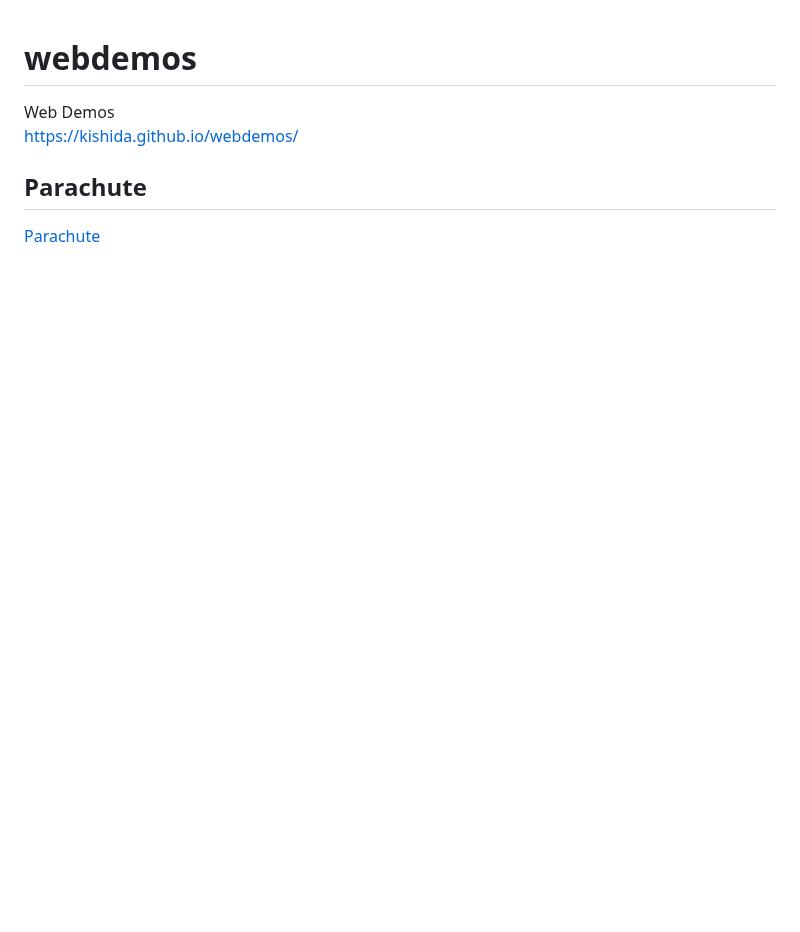
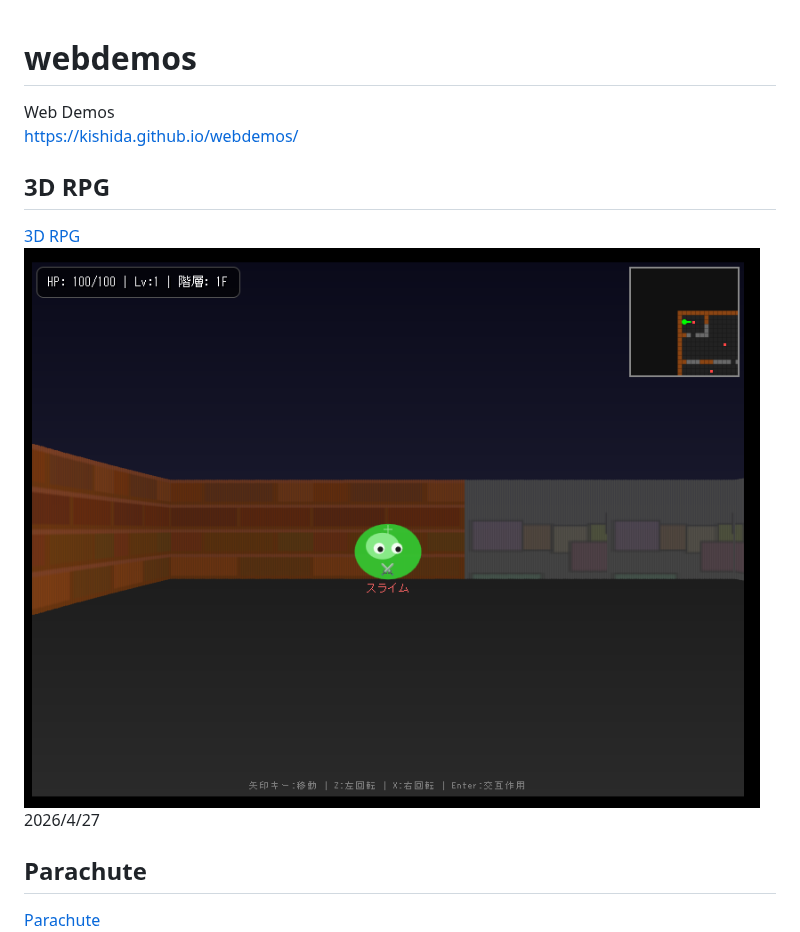
Before and after one commit to kishida/webdemos, a Markdown page: README.md, the part around the change. GitHub-like rendering; pictures changed too: assets/rpg.png (added); blank space fills up the shorter version.

```diff
--- a/README.md
+++ b/README.md
@@ -1,6 +1,12 @@
 # webdemos
 Web Demos
 https://kishida.github.io/webdemos/
+
+## 3D RPG
+
+[3D RPG](rpg/rpg.html)
+![RPG](assets/rpg.png)
+2026/4/27
 
 ## Parachute
 [Parachute](parachute/paragame.html)
```
Also changed, not shown: rpg/ogp.png (added), 2 other files.
